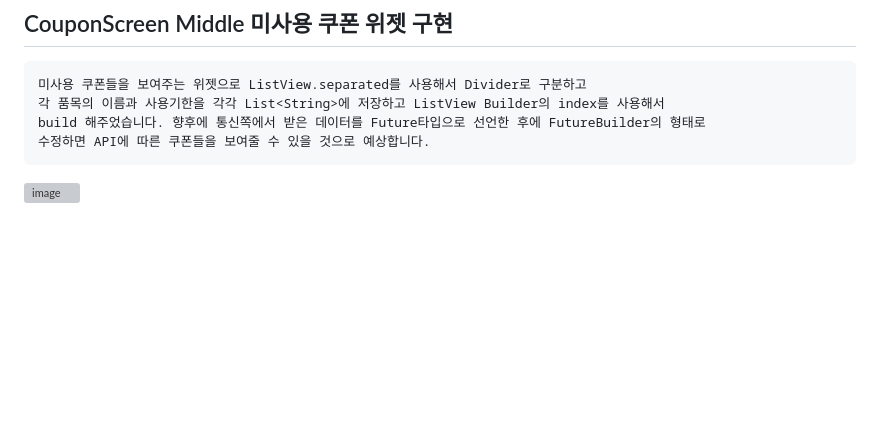
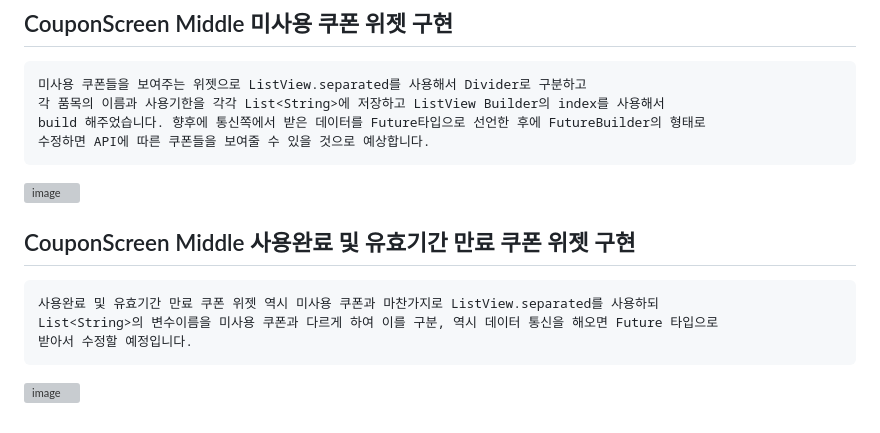
Before and after one commit to chihyeonwon/pedometer, a Markdown page: README.md, the part around the change. GitHub-like rendering; blank space fills up the shorter version; grey boxes are pictures that could not be loaded.

Commit message:
2023-02-28 CouponScreen Middle 사용완료 및 유효기간 만료 쿠폰 위젯 구현
사용완료 및 유효기간 만료 쿠폰 위젯 역시 미사용 쿠폰과 마찬가지로 ListView.separated를 사용하되
List<String>의 변수이름을 미사용 쿠폰과 다르게 하여 이를 구분, 역시 데이터 통신을 해오면 Future 타입으로
받아서 수정할 예정입니다.

````diff
--- a/README.md
+++ b/README.md
@@ -154,3 +154,11 @@ build 해주었습니다. 향후에 통신쪽에서 받은 데이터를 Future
 수정하면 API에 따른 쿠폰들을 보여줄 수 있을 것으로 예상합니다.
 ```
 ![image](https://user-images.githubusercontent.com/58906858/221768240-25a5aef0-e03c-44ef-899f-3892e872e3be.png)
+
+## CouponScreen Middle 사용완료 및 유효기간 만료 쿠폰 위젯 구현
+```
+사용완료 및 유효기간 만료 쿠폰 위젯 역시 미사용 쿠폰과 마찬가지로 ListView.separated를 사용하되
+List<String>의 변수이름을 미사용 쿠폰과 다르게 하여 이를 구분, 역시 데이터 통신을 해오면 Future 타입으로
+받아서 수정할 예정입니다.
+```
+![image](https://user-images.githubusercontent.com/58906858/221770392-2ec6f48a-84e5-406a-b3fd-01e4739f2491.png)
````
